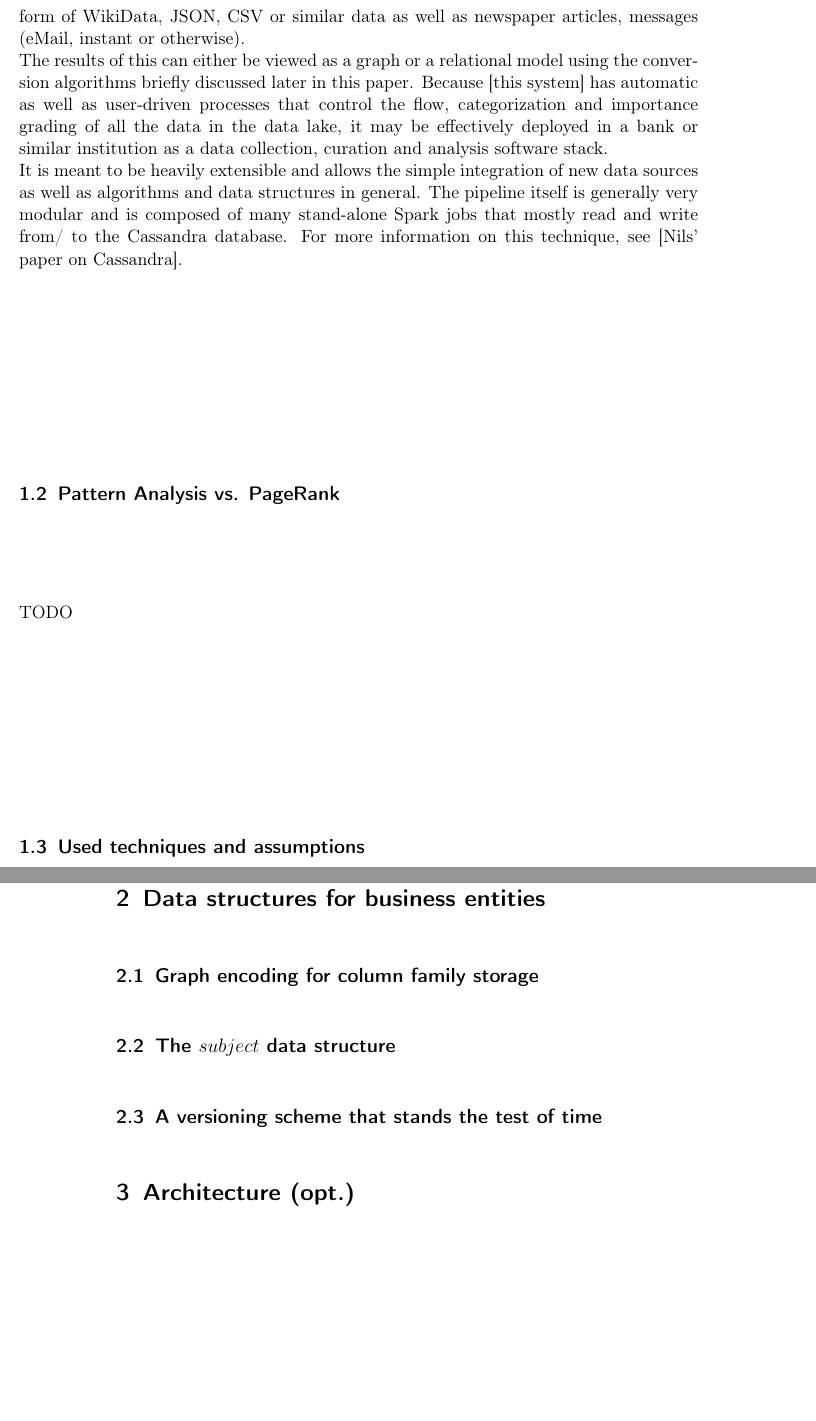
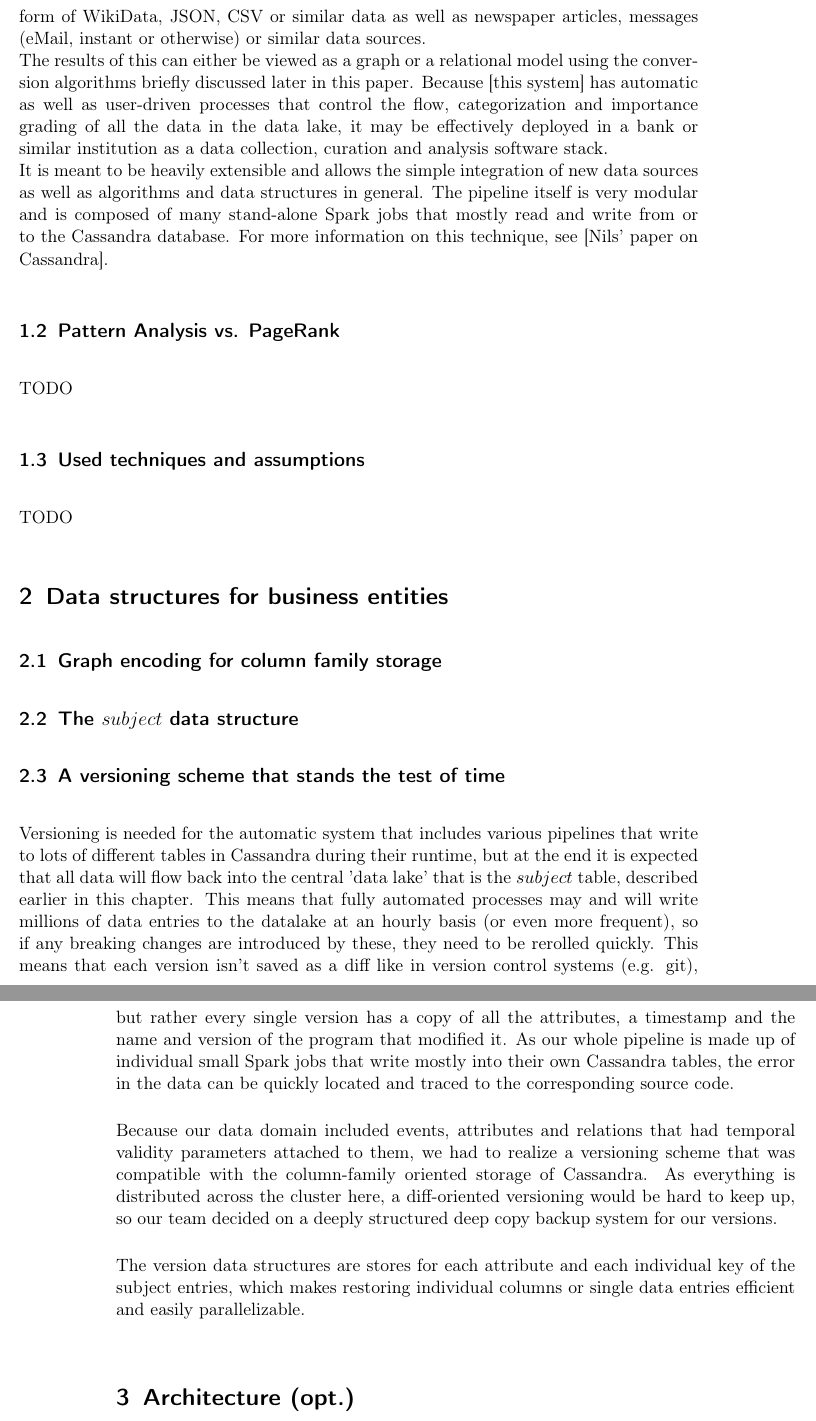
Before and after one commit to lemilonkh/bachelorsthesis, a LaTeX document (ba-milan-gruner.tex): two parts of pages 5 and 6 of 12, joined at a grey line, cut so that both start at the same text, the shorter picture padded with empty space. Compiled offline with pdfLaTeX.

Commit message:
:sparkles: Writes beginning of subsection 'A versioning scheme that stands the test of time'
Also fixes a lot of errors

```diff
--- a/ba-milan-gruner.tex
+++ b/ba-milan-gruner.tex
@@ -97,7 +97,7 @@
     The techniques that Ingestion, Curation and this paper (TODO: project name?)
     offer are universally usable to analyze huge amounts of structured or unstructured data
     in the form of WikiData, JSON, CSV or similar data as well as newspaper articles,
-    messages (eMail, instant or otherwise).\\
+    messages (eMail, instant or otherwise) or similar data sources.\\
     The results of this can either be viewed as a graph or a relational model
     using the conversion algorithms briefly discussed later in this paper. % TODO link subsection
     Because [this system] has automatic as well as user-driven processes  % TODO add project name
@@ -105,8 +105,8 @@
     of all the data in the data lake, it may be effectively deployed in a bank
     or similar institution as a data collection, curation and analysis software stack.\\
     It is meant to be heavily extensible and allows the simple integration of new data sources % TODO really possible in the end?
-    as well as algorithms and data structures in general. The pipeline itself is generally very modular
-    and is composed of many stand-alone Spark jobs that mostly read and write from/ to the Cassandra database.
+    as well as algorithms and data structures in general. The pipeline itself is very modular
+    and is composed of many stand-alone Spark jobs that mostly read and write from or to the Cassandra database.
     For more information on this technique, see [Nils' paper on Cassandra]. % TODO link
 
     \subsection{Pattern Analysis vs. PageRank}
@@ -119,6 +119,30 @@
     \subsection{Graph encoding for column family storage}
     \subsection{The $subject$ data structure}
     \subsection{A versioning scheme that stands the test of time}
+    Versioning is needed for the automatic system that includes various pipelines
+    that write to lots of different tables in Cassandra during their runtime,
+    but at the end it is expected that all data will flow back into the central
+    'data lake' that is the $subject$ table, described earlier in this chapter.
+    This means that fully automated processes may and will write millions of
+    data entries to the datalake at an hourly basis (or even more frequent),
+    so if any breaking changes are introduced by these, they need to be rerolled quickly.
+    This means that each version isn't saved as a diff like in version control systems
+    (e.g. git), but rather every single version has a copy of all the attributes,
+    a timestamp and the name and version of the program that modified it.
+    As our whole pipeline is made up of individual small Spark jobs that write
+    mostly into their own Cassandra tables, the error in the data can be quickly
+    located and traced to the corresponding source code.
+
+    Because our data domain included events, attributes and relations that had
+    temporal validity parameters attached to them, we had to realize a versioning
+    scheme that was compatible with the column-family oriented storage of Cassandra.
+    As everything is distributed across the cluster here, a diff-oriented versioning
+    would be hard to keep up, so our team decided on a deeply structured deep copy
+    backup system for our versions.
+
+    The version data structures are stores for each attribute and each individual
+    key of the subject entries, which makes restoring individual columns or single
+    data entries efficient and easily parallelizable.
 
   \section{Architecture (opt.)}
     \subsection{Job and Data Management}
```
Also changed, not shown: ba-milan-gruner.pdf, ba-milan-gruner.tex (4 more changed lines).
